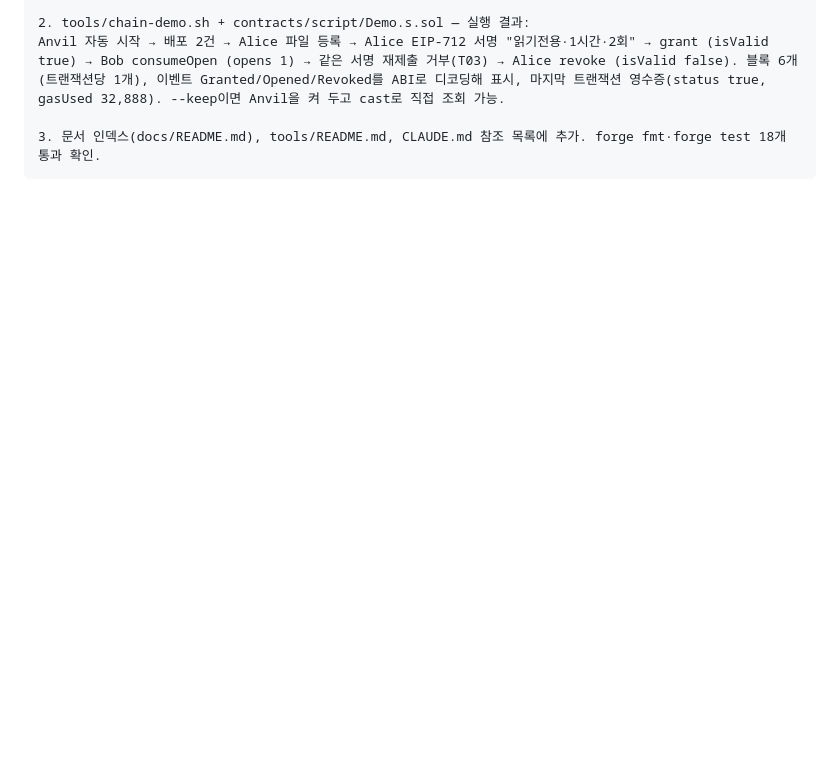
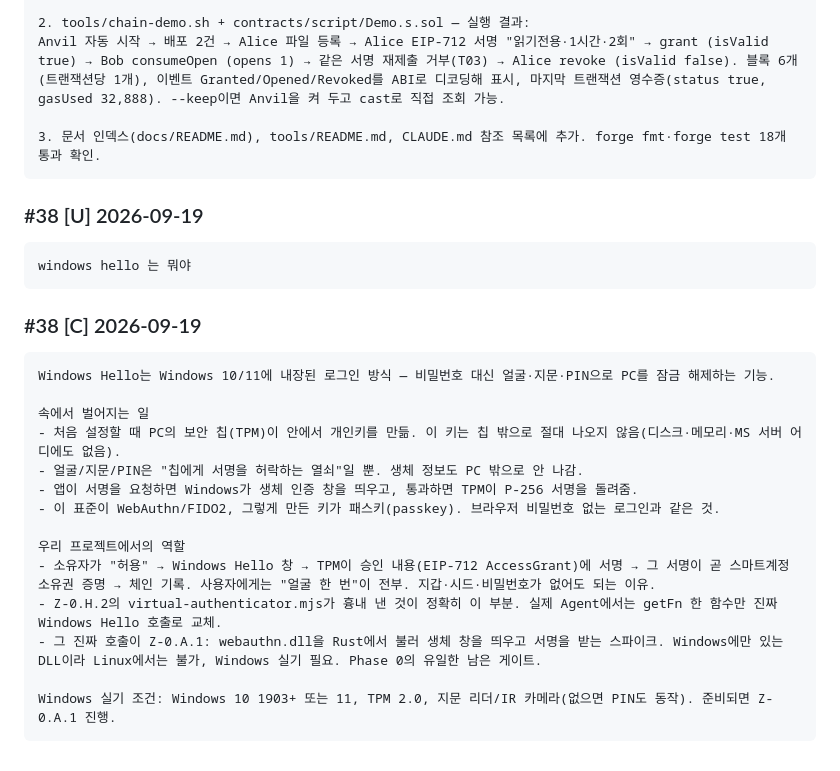
Before and after one commit to MacTechIN/Z-BACS, a Markdown page: history.md, the part around the change. Drawn GitHub-style; blank space fills up the shorter version.

Commit message:
docs(history): Windows Hello explanation
Co-Authored-By: Claude Fable 5.1 <noreply@anthropic.com>

````diff
--- a/history.md
+++ b/history.md
@@ -394,3 +394,26 @@ Anvil 자동 시작 → 배포 2건 → Alice 파일 등록 → Alice EIP-712
 
 3. 문서 인덱스(docs/README.md), tools/README.md, CLAUDE.md 참조 목록에 추가. forge fmt·forge test 18개 통과 확인.
 ```
+
+### #38 [U] 2026-09-19
+```
+windows hello 는 뭐야
+```
+
+### #38 [C] 2026-09-19
+```
+Windows Hello는 Windows 10/11에 내장된 로그인 방식 — 비밀번호 대신 얼굴·지문·PIN으로 PC를 잠금 해제하는 기능.
+
+속에서 벌어지는 일
+- 처음 설정할 때 PC의 보안 칩(TPM)이 안에서 개인키를 만듦. 이 키는 칩 밖으로 절대 나오지 않음(디스크·메모리·MS 서버 어디에도 없음).
+- 얼굴/지문/PIN은 "칩에게 서명을 허락하는 열쇠"일 뿐. 생체 정보도 PC 밖으로 안 나감.
+- 앱이 서명을 요청하면 Windows가 생체 인증 창을 띄우고, 통과하면 TPM이 P-256 서명을 돌려줌.
+- 이 표준이 WebAuthn/FIDO2, 그렇게 만든 키가 패스키(passkey). 브라우저 비밀번호 없는 로그인과 같은 것.
+
+우리 프로젝트에서의 역할
+- 소유자가 "허용" → Windows Hello 창 → TPM이 승인 내용(EIP-712 AccessGrant)에 서명 → 그 서명이 곧 스마트계정 소유권 증명 → 체인 기록. 사용자에게는 "얼굴 한 번"이 전부. 지갑·시드·비밀번호가 없어도 되는 이유.
+- Z-0.H.2의 virtual-authenticator.mjs가 흉내 낸 것이 정확히 이 부분. 실제 Agent에서는 getFn 한 함수만 진짜 Windows Hello 호출로 교체.
+- 그 진짜 호출이 Z-0.A.1: webauthn.dll을 Rust에서 불러 생체 창을 띄우고 서명을 받는 스파이크. Windows에만 있는 DLL이라 Linux에서는 불가, Windows 실기 필요. Phase 0의 유일한 남은 게이트.
+
+Windows 실기 조건: Windows 10 1903+ 또는 11, TPM 2.0, 지문 리더/IR 카메라(없으면 PIN도 동작). 준비되면 Z-0.A.1 진행.
+```
````
